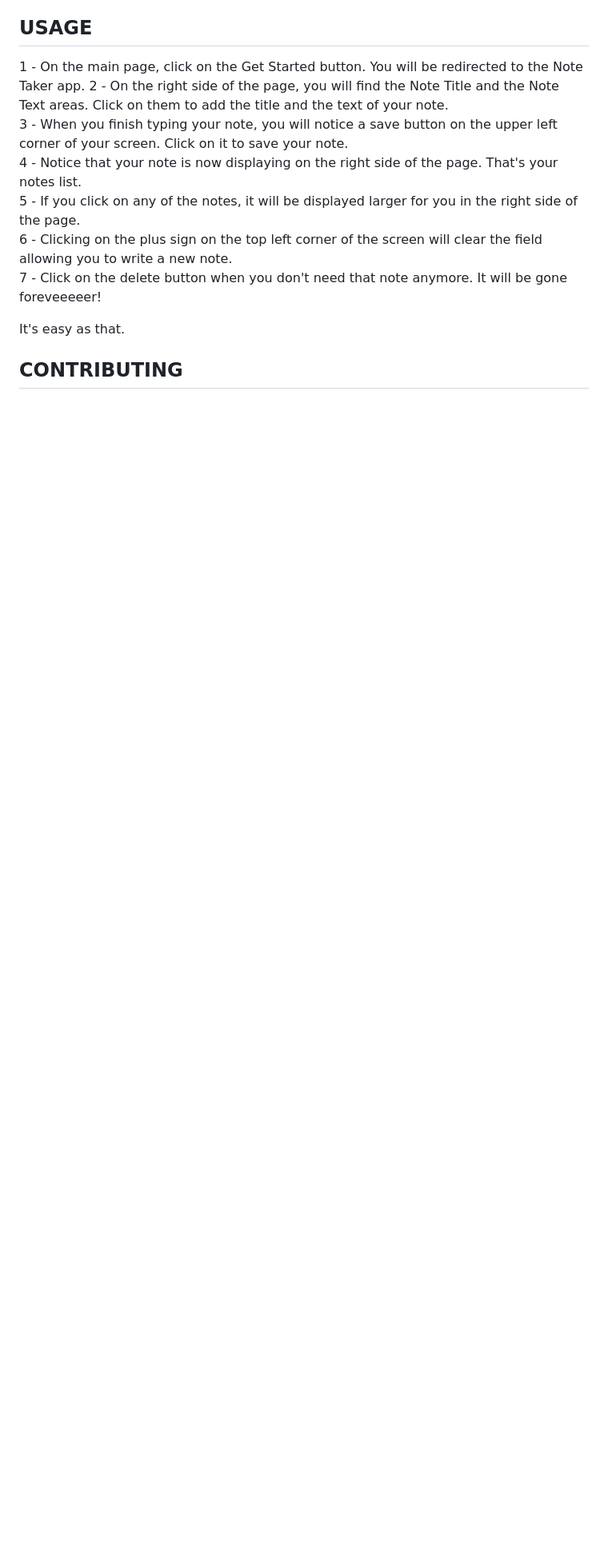
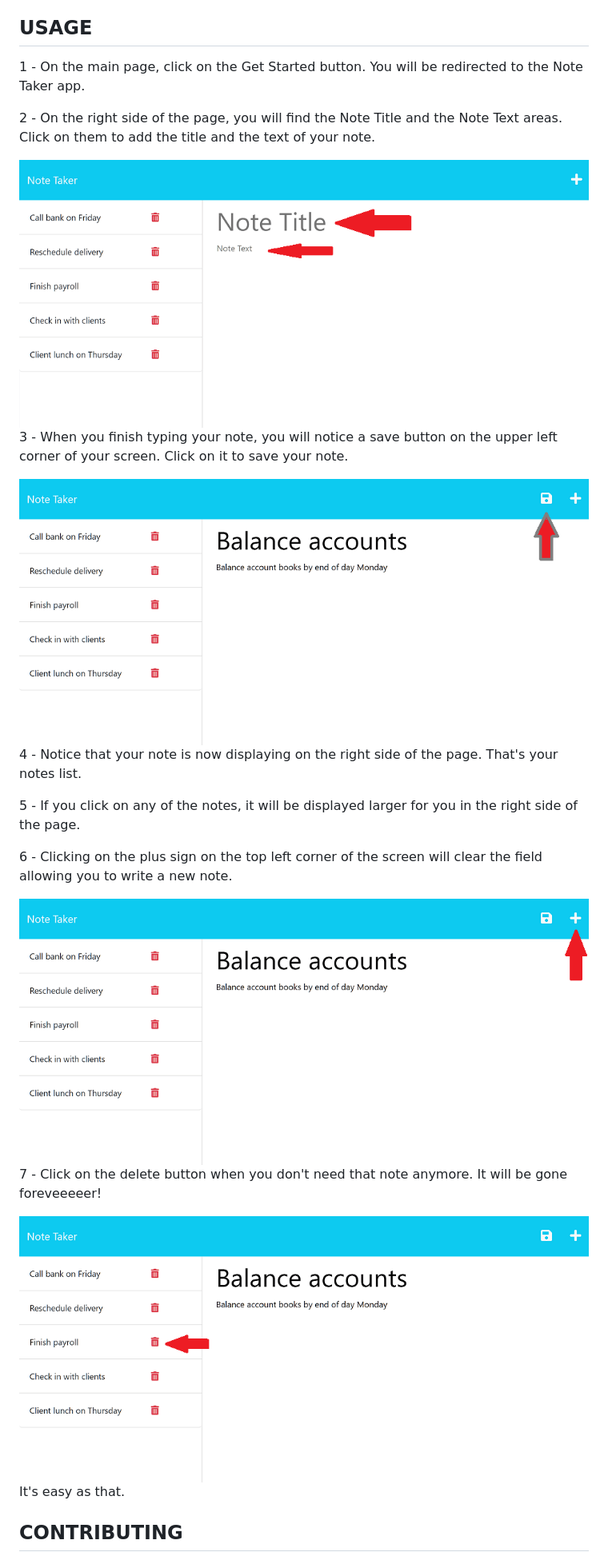
Before and after one commit to LeopoldoGurgel/myeasynotes, a Markdown page: README.md, the part around the change printed below. Shown: that part at 80% size. Rendered like a GitHub page; pictures changed too: Assets/11-express-homework-delete.png (added), Assets/11-express-homework-demo-savebtn.png (added), Assets/11-express-homework-new.png (added); blank space fills up the shorter version.

Commit message:
added images to README

```diff
--- a/README.md
+++ b/README.md
@@ -14,12 +16,26 @@ This is an app that writes and saves notes to make it easier to handle your ever
 
 ## USAGE
 1 - On the main page, click on the Get Started button. You will be redirected to the Note Taker app.
+
 2 - On the right side of the page, you will find the Note Title and the Note Text areas. Click on them to add the title and the text of your note.
+
+<img src="./Assets/11-express-homework-text-areas.png" style="max-width: 600px" alt="click yhe text area to start writing">
+
 3 - When you finish typing your note, you will notice a save button on the upper left corner of your screen. Click on it to save your note.
+
+  <img src="./Assets/11-express-homework-demo-savebtn.png" style="max-width: 700px" alt="Click the floppy disk to save. Your note. Don't know what a floppy disk is? In first place, I'm offended. Second, Google it.">
+
 4 - Notice that your note is now displaying on the right side of the page. That's your notes list.
+
 5 - If you click on any of the notes, it will be displayed larger for you in the right side of the page.
+
 6 - Clicking on the plus sign on the top left corner of the screen will clear the field allowing you to write a new note.
+
+<img src="./Assets/11-express-homework-new.png" style="max-width: 700px" alt="Click on the plus sign to enter a new note.">
+
 7 - Click on the delete button when you don't need that note anymore. It will be gone foreveeeeer!
+
+<img src="./Assets/11-express-homework-delete.png" style="max-width: 700px" alt="Click on the trash bin to delete the note next to it.">
 
 It's easy as that.
 
```
Also changed, not shown: other parts of README.md (+2 -0 lines), Assets/landing.png (added).
